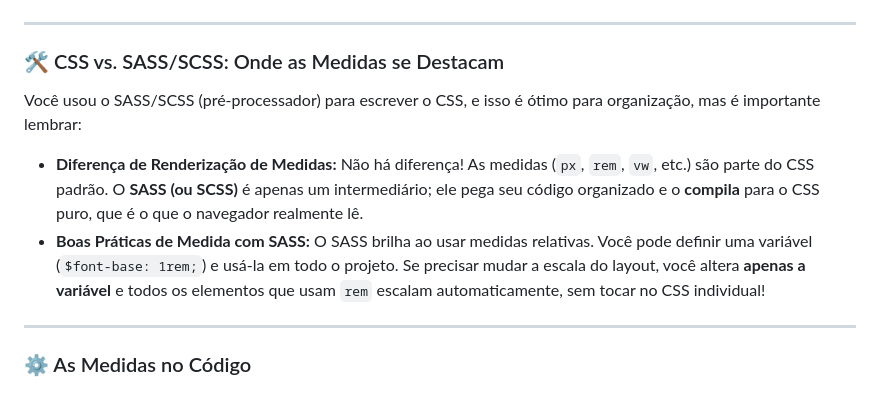
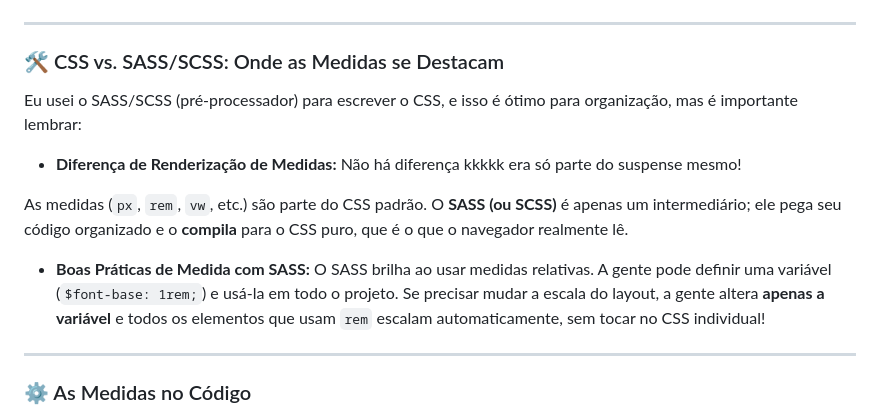
Before and after one commit to miriaamaral/medidas, a Markdown page: README.md, the part around the change. Rendered like a GitHub page.

Commit message:
Atualizar o README.md

```diff
--- a/README.md
+++ b/README.md
@@ -31,10 +31,13 @@ Aqui estão os conceitos e a aplicação de cada unidade no código:
 
 ### 🛠 CSS vs. SASS/SCSS: Onde as Medidas se Destacam
 
-Você usou o SASS/SCSS (pré-processador) para escrever o CSS, e isso é ótimo para organização, mas é importante lembrar:
+Eu usei o SASS/SCSS (pré-processador) para escrever o CSS, e isso é ótimo para organização, mas é importante lembrar:
 
-* **Diferença de Renderização de Medidas:** Não há diferença! As medidas (`px`, `rem`, `vw`, etc.) são parte do CSS padrão. O **SASS (ou SCSS)** é apenas um intermediário; ele pega seu código organizado e o **compila** para o CSS puro, que é o que o navegador realmente lê.
-* **Boas Práticas de Medida com SASS:** O SASS brilha ao usar medidas relativas. Você pode definir uma variável (`$font-base: 1rem;`) e usá-la em todo o projeto. Se precisar mudar a escala do layout, você altera **apenas a variável** e todos os elementos que usam `rem` escalam automaticamente, sem tocar no CSS individual!
+* **Diferença de Renderização de Medidas:** Não há diferença kkkkk era só parte do suspense mesmo!
+
+As medidas (`px`, `rem`, `vw`, etc.) são parte do CSS padrão. O **SASS (ou SCSS)** é apenas um intermediário; ele pega seu código organizado e o **compila** para o CSS puro, que é o que o navegador realmente lê.
+
+* **Boas Práticas de Medida com SASS:** O SASS brilha ao usar medidas relativas. A gente pode definir uma variável (`$font-base: 1rem;`) e usá-la em todo o projeto. Se precisar mudar a escala do layout, a gente altera **apenas a variável** e todos os elementos que usam `rem` escalam automaticamente, sem tocar no CSS individual!
 
 ---
 
```
